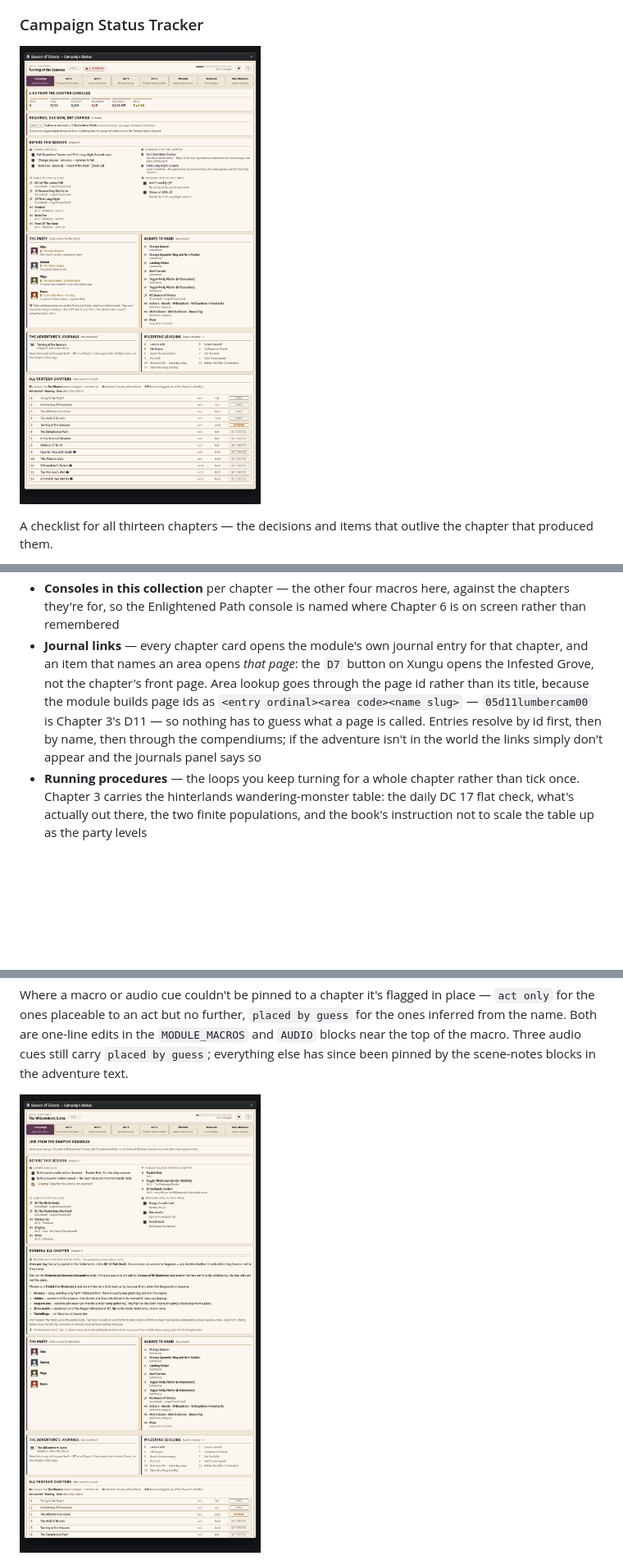
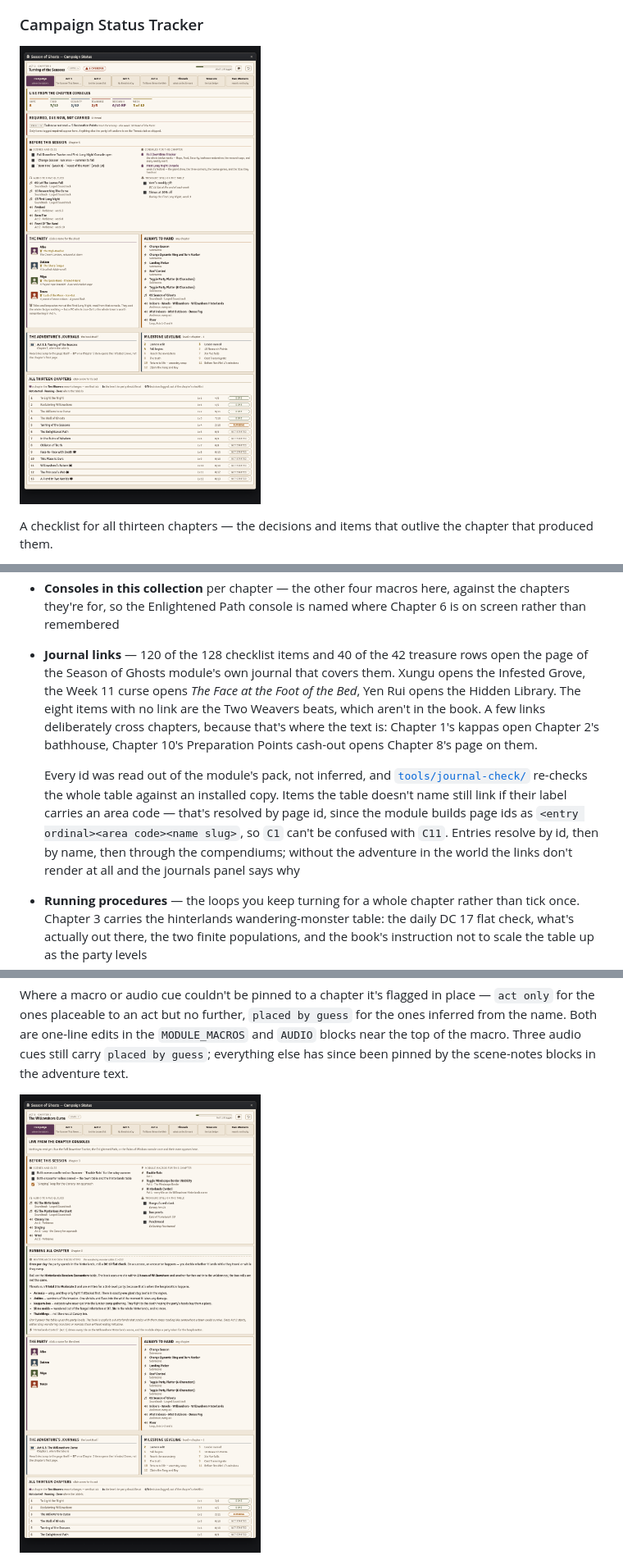
Before and after one commit to xKillerbees/foundryvtt-macros, a Markdown page: macros/season-of-ghosts/README.md, 3 parts joined by grey strips. Shown at 82% size. Drawn GitHub-style; pictures changed too: screenshots/season-of-ghosts/campaign-status-hinterlands.png, screenshots/season-of-ghosts/campaign-status-tracker.png; blank space fills up the shorter version.

```diff
--- a/macros/season-of-ghosts/README.md
+++ b/macros/season-of-ghosts/README.md
@@ -127,14 +127,21 @@ produced them.
 - **Consoles in this collection** per chapter — the other four macros here, against the
   chapters they're for, so the Enlightened Path console is named where Chapter 6 is on screen
   rather than remembered
-- **Journal links** — every chapter card opens the module's own journal entry for that
-  chapter, and an item that names an area opens *that page*: the `D7` button on Xungu opens
-  the Infested Grove, not the chapter's front page. Area lookup goes through the page id
-  rather than its title, because the module builds page ids as
-  `<entry ordinal><area code><name slug>` — `05d11lumbercam00` is Chapter 3's D11 — so
-  nothing has to guess what a page is called. Entries resolve by id first, then by name, then
-  through the compendiums; if the adventure isn't in the world the links simply don't appear
-  and the journals panel says so
+- **Journal links** — 120 of the 128 checklist items and 40 of the 42 treasure rows open the
+  page of the Season of Ghosts module's own journal that covers them. Xungu opens the Infested
+  Grove, the Week 11 curse opens *The Face at the Foot of the Bed*, Yen Rui opens the Hidden
+  Library. The eight items with no link are the Two Weavers beats, which aren't in the book.
+  A few links deliberately cross chapters, because that's where the text is: Chapter 1's
+  kappas open Chapter 2's bathhouse, Chapter 10's Preparation Points cash-out opens Chapter
+  8's page on them.
+
+  Every id was read out of the module's pack, not inferred, and
+  [`tools/journal-check/`](../../tools/journal-check) re-checks the whole table against an
+  installed copy. Items the table doesn't name still link if their label carries an area
+  code — that's resolved by page id, since the module builds page ids as
+  `<entry ordinal><area code><name slug>`, so `C1` can't be confused with `C11`. Entries
+  resolve by id, then by name, then through the compendiums; without the adventure in the
+  world the links don't render at all and the journals panel says why
 - **Running procedures** — the loops you keep turning for a whole chapter rather than tick
   once. Chapter 3 carries the hinterlands wandering-monster table: the daily DC 17 flat check,
   what's actually out there, the two finite populations, and the book's instruction not to
```
Also changed, not shown: CHANGELOG.md (+8 -4 lines), README.md (+1 -0 lines), tools/journal-check/README.md (added, +28 -0 lines), screenshots/season-of-ghosts/campaign-status-act1.png, screenshots/season-of-ghosts/campaign-status-act4.png, screenshots/season-of-ghosts/campaign-status-loot.png, screenshots/season-of-ghosts/campaign-status-threads.png, 4 other files.
